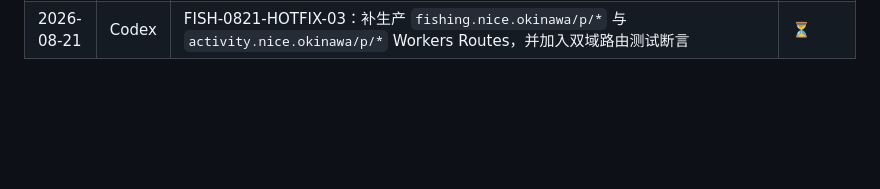
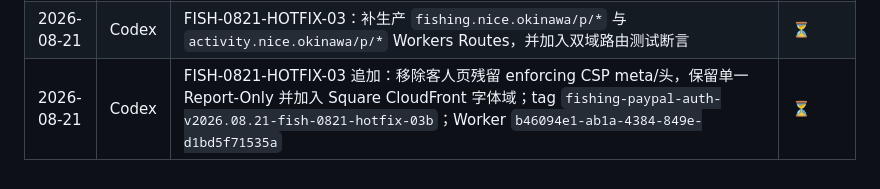
Before and after one commit to wanjiaoben/fishing, a Markdown page: records.md, the part around the change. Rendered like a GitHub page; blank space fills up the shorter version.

Commit message:
Record customer CSP cleanup release

```diff
--- a/records.md
+++ b/records.md
@@ -133,3 +133,4 @@
 | 2026-08-21 | Codex | FISH-0821-HOTFIX-02：Square delayed capture 改 P7D/CANCEL；后台日期超过今天+7天提示「请在出发前 7 天内发链接」；待 Sandbox 第二笔 Capture | ⏳ |
 | 2026-08-21 | Codex | FISH-0821-HOTFIX-02 生产：PR #51 squash merge `b8c03d0`；生产 D1 0004 前备份 `/private/tmp/fish-0821-hotfix02-prod-d1-before-0004.sql` SHA256 `b242f429c88ce6f497f881e289fb65e460f4ec97b545556ce62d1a8b5bf4aa68`；tag `fishing-paypal-auth-v2026.08.21-fish-0821-hotfix-02`；Actions deploy version `b1e66ba7-e75e-48cf-90d0-03486db5f5ed` | ⏳ |
 | 2026-08-21 | Codex | FISH-0821-HOTFIX-03：补生产 `fishing.nice.okinawa/p/*` 与 `activity.nice.okinawa/p/*` Workers Routes，并加入双域路由测试断言 | ⏳ |
+| 2026-08-21 | Codex | FISH-0821-HOTFIX-03 追加：移除客人页残留 enforcing CSP meta/头，保留单一 Report-Only 并加入 Square CloudFront 字体域；tag `fishing-paypal-auth-v2026.08.21-fish-0821-hotfix-03b`；Worker `b46094e1-ab1a-4384-849e-d1bd5f71535a` | ⏳ |
```
